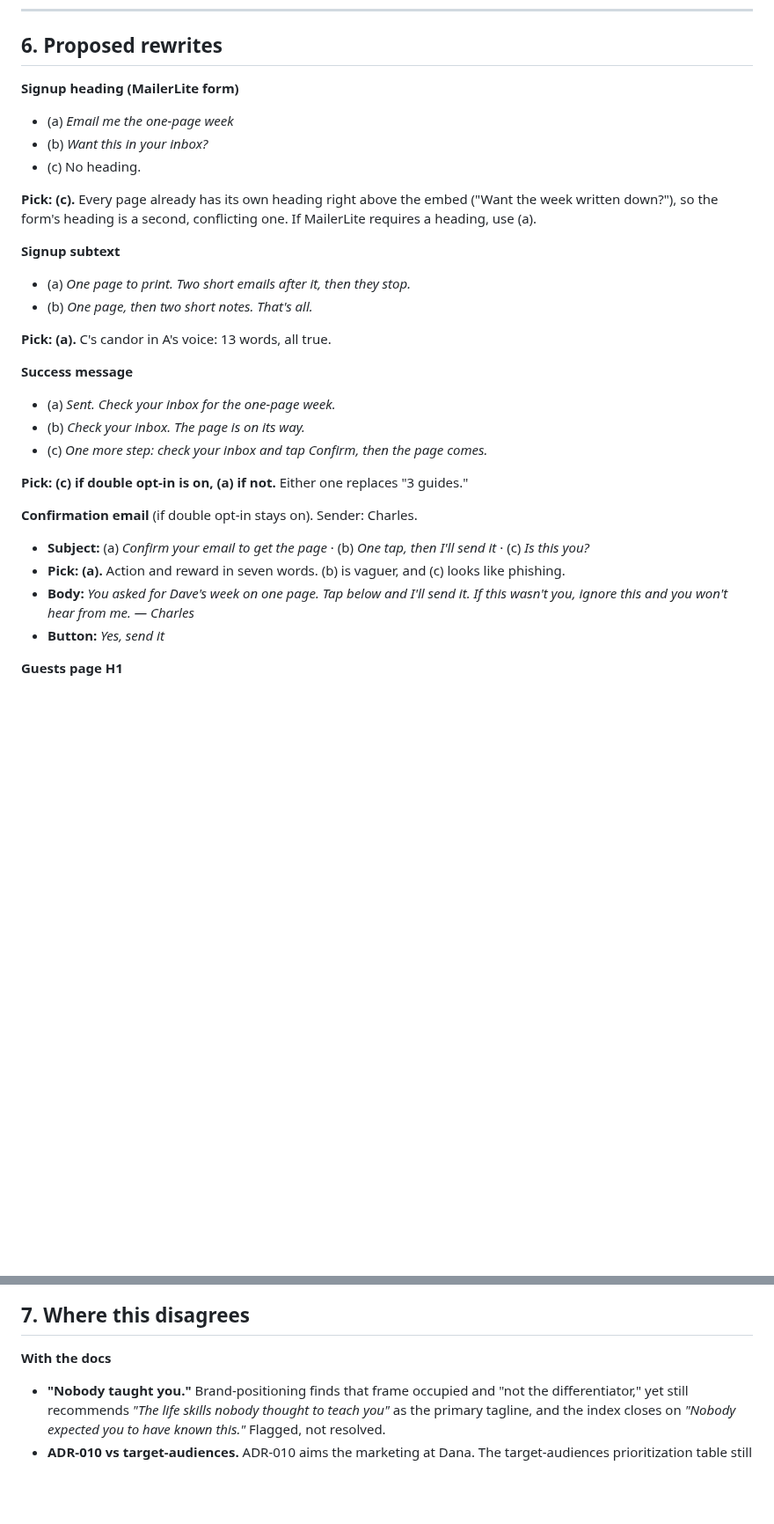
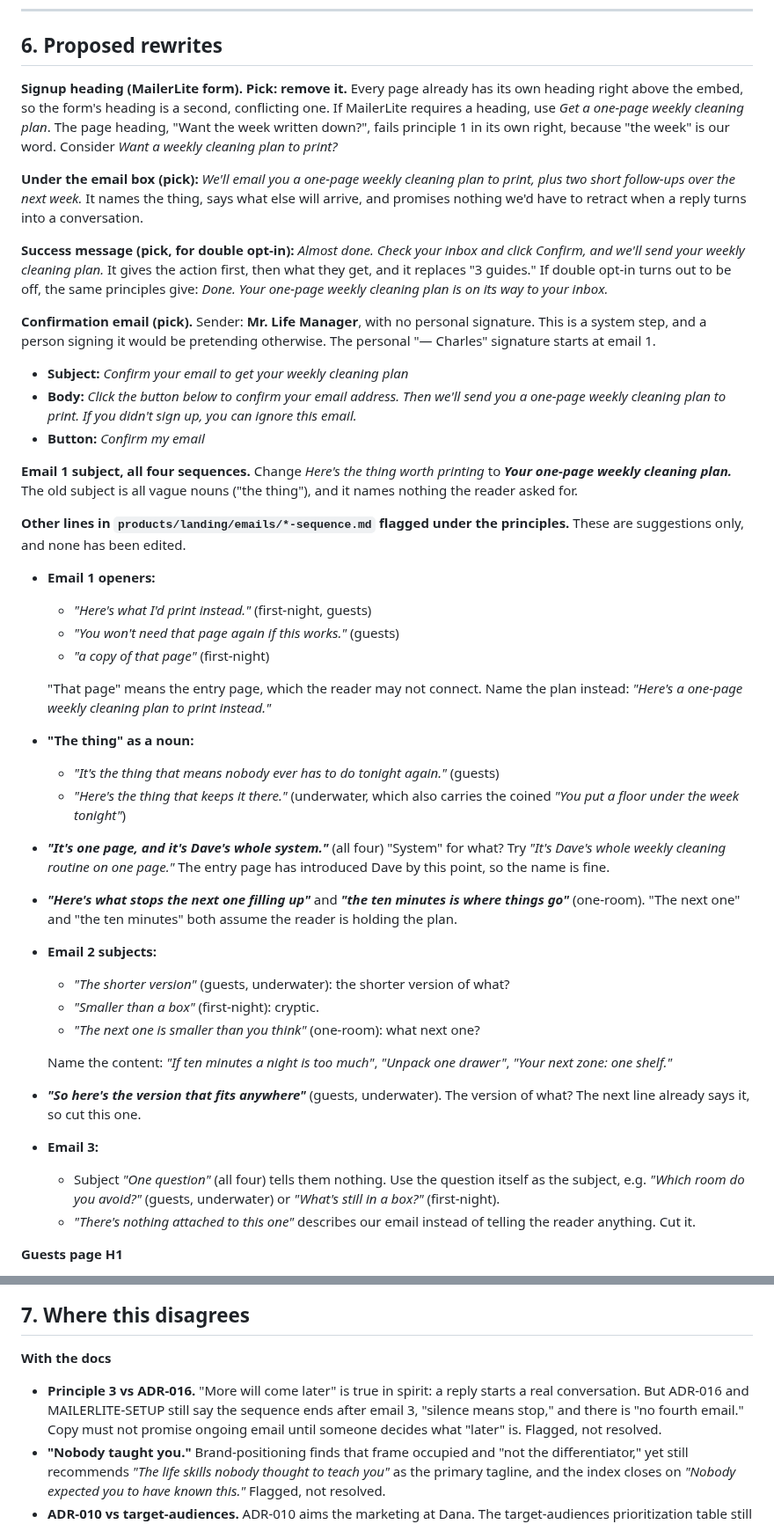
Before and after one commit to cwarloe/mr-life-manager, a Markdown page: docs/business/messaging-strategy.md, 2 parts joined by grey strips. Shown at 88% size. Rendered like a GitHub page; blank space fills up the shorter version.

```diff
--- a/docs/business/messaging-strategy.md
+++ b/docs/business/messaging-strategy.md
@@ -241,37 +279,74 @@ Anyone can apply this to any line.
 
 ## 6. Proposed rewrites
 
-**Signup heading (MailerLite form)**
-- (a) *Email me the one-page week*
-- (b) *Want this in your inbox?*
-- (c) No heading.
+**Signup heading (MailerLite form). Pick: remove it.** Every page already has
+its own heading right above the embed, so the form's heading is a second,
+conflicting one. If MailerLite requires a heading, use *Get a one-page weekly
+cleaning plan*. The page heading, "Want the week written down?", fails
+principle 1 in its own right, because "the week" is our word. Consider *Want a
+weekly cleaning plan to print?*
 
-**Pick: (c).** Every page already has its own heading right above the embed
-("Want the week written down?"), so the form's heading is a second, conflicting
-one. If MailerLite requires a heading, use (a).
+**Under the email box (pick):** *We'll email you a one-page weekly cleaning plan
+to print, plus two short follow-ups over the next week.* It names the thing,
+says what else will arrive, and promises nothing we'd have to retract when a
+reply turns into a conversation.
 
-**Signup subtext**
-- (a) *One page to print. Two short emails after it, then they stop.*
-- (b) *One page, then two short notes. That's all.*
+**Success message (pick, for double opt-in):** *Almost done. Check your inbox
+and click Confirm, and we'll send your weekly cleaning plan.* It gives the
+action first, then what they get, and it replaces "3 guides." If double opt-in
+turns out to be off, the same principles give: *Done. Your one-page weekly
+cleaning plan is on its way to your inbox.*
 
-**Pick: (a).** C's candor in A's voice: 13 words, all true.
+**Confirmation email (pick).** Sender: **Mr. Life Manager**, with no personal
+signature. This is a system step, and a person signing it would be pretending
+otherwise. The personal "— Charles" signature starts at email 1.
+- **Subject:** *Confirm your email to get your weekly cleaning plan*
+- **Body:** *Click the button below to confirm your email address. Then we'll
+  send you a one-page weekly cleaning plan to print. If you didn't sign up, you
+  can ignore this email.*
+- **Button:** *Confirm my email*
 
-**Success message**
-- (a) *Sent. Check your inbox for the one-page week.*
-- (b) *Check your inbox. The page is on its way.*
-- (c) *One more step: check your inbox and tap Confirm, then the page comes.*
+**Email 1 subject, all four sequences.** Change *Here's the thing worth
+printing* to ***Your one-page weekly cleaning plan.*** The old subject is all
+vague nouns ("the thing"), and it names nothing the reader asked for.
 
-**Pick: (c) if double opt-in is on, (a) if not.** Either one replaces "3
-guides."
+**Other lines in `products/landing/emails/*-sequence.md` flagged under the
+principles.** These are suggestions only, and none has been edited.
+- **Email 1 openers:**
+  - *"Here's what I'd print instead."* (first-night, guests)
+  - *"You won't need that page again if this works."* (guests)
+  - *"a copy of that page"* (first-night)
 
-**Confirmation email** (if double opt-in stays on). Sender: Charles.
-- **Subject:** (a) *Confirm your email to get the page* · (b) *One tap, then
-  I'll send it* · (c) *Is this you?*
-- **Pick: (a).** Action and reward in seven words. (b) is vaguer, and (c) looks
-  like phishing.
-- **Body:** *You asked for Dave's week on one page. Tap below and I'll send it.
-  If this wasn't you, ignore this and you won't hear from me. — Charles*
-- **Button:** *Yes, send it*
+  "That page" means the entry page, which the reader may not connect. Name
+  the plan instead: *"Here's a one-page weekly cleaning plan to print
+  instead."*
+- **"The thing" as a noun:**
+  - *"It's the thing that means nobody ever has to do tonight again."*
+    (guests)
+  - *"Here's the thing that keeps it there."* (underwater, which also carries
+    the coined *"You put a floor under the week tonight"*)
+- ***"It's one page, and it's Dave's whole system."*** (all four) "System"
+  for what? Try *"It's Dave's whole weekly cleaning routine on one page."*
+  The entry page has introduced Dave by this point, so the name is fine.
+- ***"Here's what stops the next one filling up"*** and ***"the ten minutes
+  is where things go"*** (one-room). "The next one" and "the ten minutes"
+  both assume the reader is holding the plan.
+- **Email 2 subjects:**
+  - *"The shorter version"* (guests, underwater): the shorter version of
+    what?
+  - *"Smaller than a box"* (first-night): cryptic.
+  - *"The next one is smaller than you think"* (one-room): what next one?
+
+  Name the content: *"If ten minutes a night is too much"*, *"Unpack one
+  drawer"*, *"Your next zone: one shelf."*
+- ***"So here's the version that fits anywhere"*** (guests, underwater). The
+  version of what? The next line already says it, so cut this one.
+- **Email 3:**
+  - Subject *"One question"* (all four) tells them nothing. Use the question
+    itself as the subject, e.g. *"Which room do you avoid?"* (guests,
+    underwater) or *"What's still in a box?"* (first-night).
+  - *"There's nothing attached to this one"* describes our email instead of
+    telling the reader anything. Cut it.
 
 **Guests page H1**
 - (a) Keep *…and your place is a disaster.*
@@ -299,6 +374,11 @@ list.* with *That's enough for today.*
 ## 7. Where this disagrees
 
 **With the docs**
+- **Principle 3 vs ADR-016.** "More will come later" is true in spirit: a reply
+  starts a real conversation. But ADR-016 and MAILERLITE-SETUP still say the
+  sequence ends after email 3, "silence means stop," and there is "no fourth
+  email." Copy must not promise ongoing email until someone decides what
+  "later" is. Flagged, not resolved.
 - **"Nobody taught you."** Brand-positioning finds that frame occupied and "not
   the differentiator," yet still recommends *"The life skills nobody thought to
   teach you"* as the primary tagline, and the index closes on *"Nobody expected
```
Also changed, not shown: other parts of docs/business/messaging-strategy.md (+58 -20 lines).
